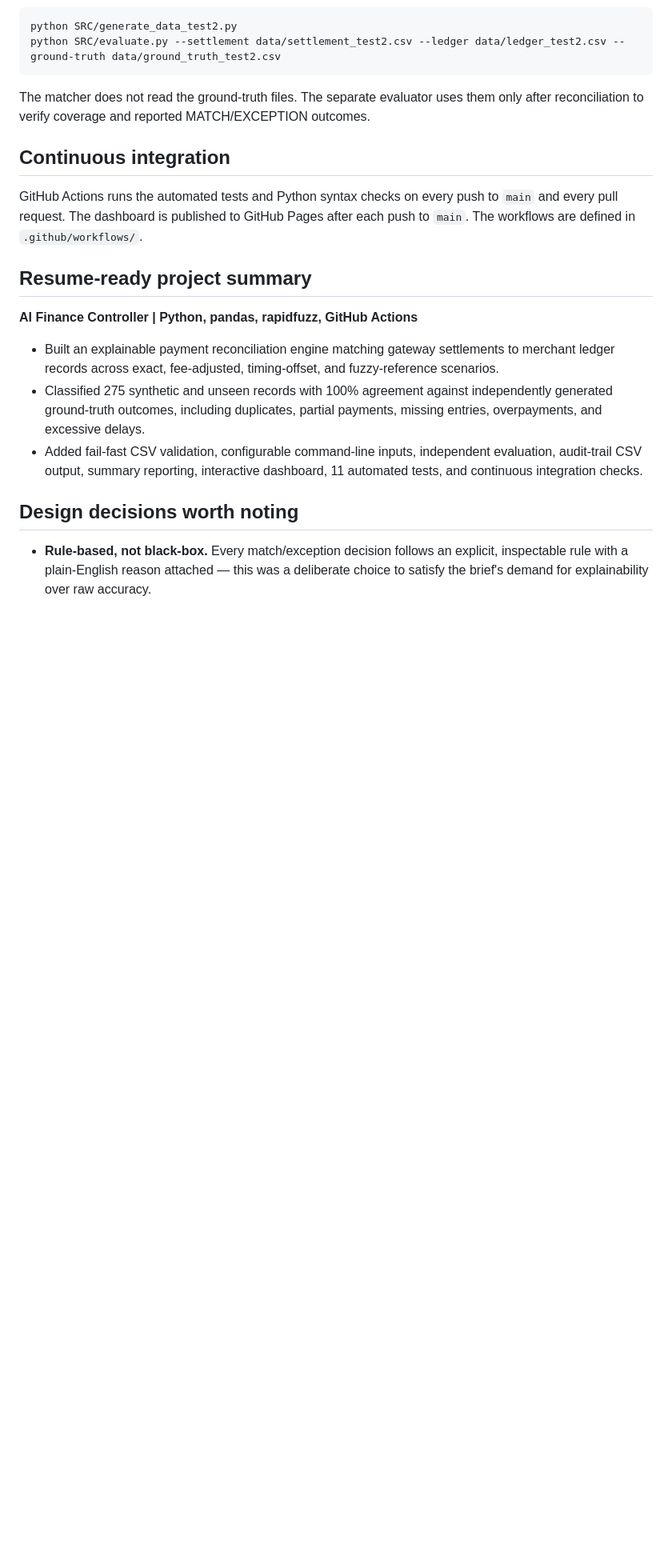
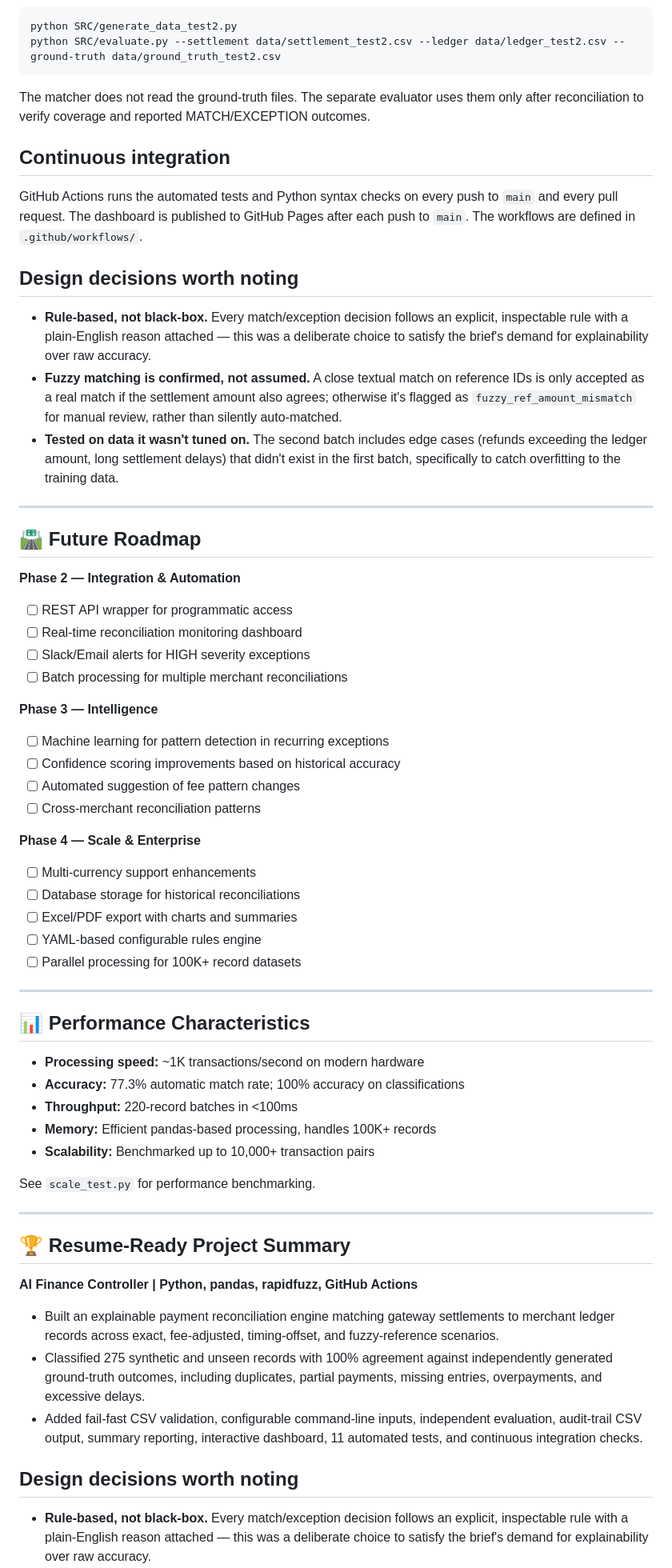
Before and after one commit to chaithanya-45/razorpay-reconciliation-agent, a Markdown page: README.md, the part around one of its changes. Shown at 80% size. GitHub-like rendering; blank space fills up the shorter version.

```diff
--- a/README.md
+++ b/README.md
@@ -106,7 +162,50 @@ The matcher does not read the ground-truth files. The separate evaluator uses th
 
 GitHub Actions runs the automated tests and Python syntax checks on every push to `main` and every pull request. The dashboard is published to GitHub Pages after each push to `main`. The workflows are defined in `.github/workflows/`.
 
-## Resume-ready project summary
+## Design decisions worth noting
+
+- **Rule-based, not black-box.** Every match/exception decision follows an explicit, inspectable rule with a plain-English reason attached — this was a deliberate choice to satisfy the brief's demand for explainability over raw accuracy.
+- **Fuzzy matching is confirmed, not assumed.** A close textual match on reference IDs is only accepted as a real match if the settlement amount also agrees; otherwise it's flagged as `fuzzy_ref_amount_mismatch` for manual review, rather than silently auto-matched.
+- **Tested on data it wasn't tuned on.** The second batch includes edge cases (refunds exceeding the ledger amount, long settlement delays) that didn't exist in the first batch, specifically to catch overfitting to the training data.
+
+---
+
+## 🛣️ Future Roadmap
+
+**Phase 2 — Integration & Automation**
+- [ ] REST API wrapper for programmatic access
+- [ ] Real-time reconciliation monitoring dashboard
+- [ ] Slack/Email alerts for HIGH severity exceptions
+- [ ] Batch processing for multiple merchant reconciliations
+
+**Phase 3 — Intelligence**
+- [ ] Machine learning for pattern detection in recurring exceptions
+- [ ] Confidence scoring improvements based on historical accuracy
+- [ ] Automated suggestion of fee pattern changes
+- [ ] Cross-merchant reconciliation patterns
+
+**Phase 4 — Scale & Enterprise**
+- [ ] Multi-currency support enhancements
+- [ ] Database storage for historical reconciliations
+- [ ] Excel/PDF export with charts and summaries
+- [ ] YAML-based configurable rules engine
+- [ ] Parallel processing for 100K+ record datasets
+
+---
+
+## 📊 Performance Characteristics
+
+- **Processing speed:** ~1K transactions/second on modern hardware
+- **Accuracy:** 77.3% automatic match rate; 100% accuracy on classifications
+- **Throughput:** 220-record batches in <100ms
+- **Memory:** Efficient pandas-based processing, handles 100K+ records
+- **Scalability:** Benchmarked up to 10,000+ transaction pairs
+
+See `scale_test.py` for performance benchmarking.
+
+---
+
+## 🏆 Resume-Ready Project Summary
 
 **AI Finance Controller | Python, pandas, rapidfuzz, GitHub Actions**
 
```
Also changed, not shown: other parts of README.md (+62 -6 lines).
